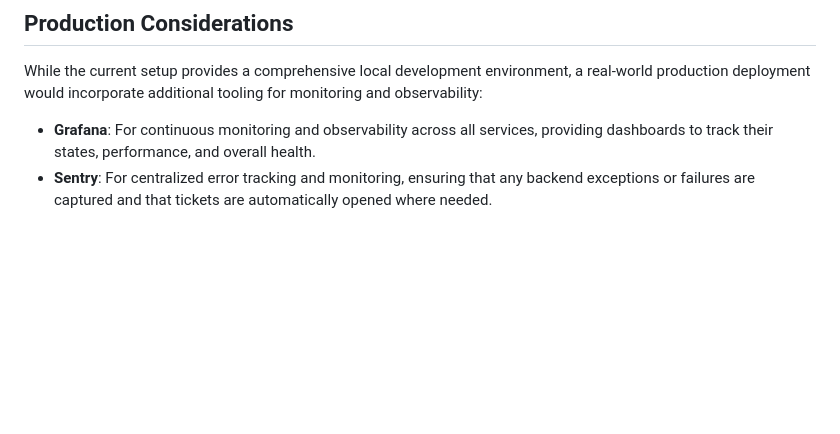
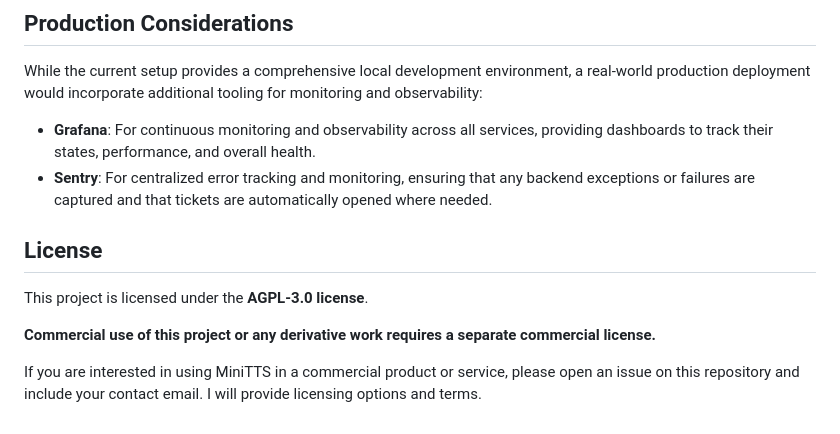
Before and after one commit to mikayelgr/minitts, a Markdown page: README.md, the part around the change. Drawn GitHub-style; blank space fills up the shorter version.

Commit message:
Update README.md
Added information about monitoring tools and licensing terms.

```diff
--- a/README.md
+++ b/README.md
@@ -174,3 +174,11 @@ While the current setup provides a comprehensive local development environment,
 
 - **Grafana**: For continuous monitoring and observability across all services, providing dashboards to track their states, performance, and overall health.
 - **Sentry**: For centralized error tracking and monitoring, ensuring that any backend exceptions or failures are captured and that tickets are automatically opened where needed.
+
+## License
+
+This project is licensed under the **AGPL-3.0 license**.
+
+**Commercial use of this project or any derivative work requires a separate commercial license.**
+
+If you are interested in using MiniTTS in a commercial product or service, please open an issue on this repository and include your contact email. I will provide licensing options and terms.
```
